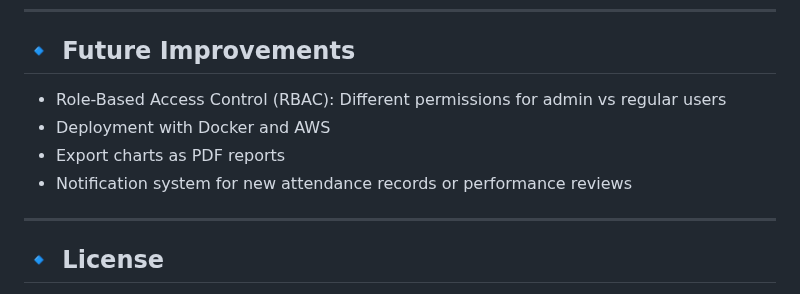
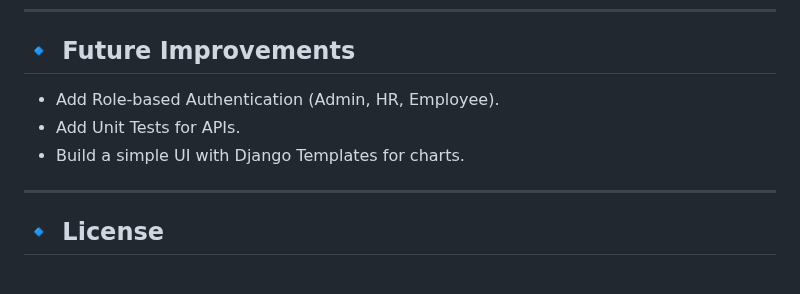
Before and after one commit to Zhaolin99/employee_project, a Markdown page: README.md, the part around the change. Rendered like a GitHub page.

```diff
--- a/README.md
+++ b/README.md
@@ -162,11 +162,9 @@ employee_project/
 ---
 
 ## 🔹 Future Improvements
-- Role-Based Access Control (RBAC): Different permissions for admin vs regular users
-- Deployment with Docker and AWS
-- Export charts as PDF reports
-- Notification system for new attendance records or performance reviews
-
+- Add Role-based Authentication (Admin, HR, Employee).
+- Add Unit Tests for APIs.
+- Build a simple UI with Django Templates for charts.
 ---
 
 ## 🔹 License
```
